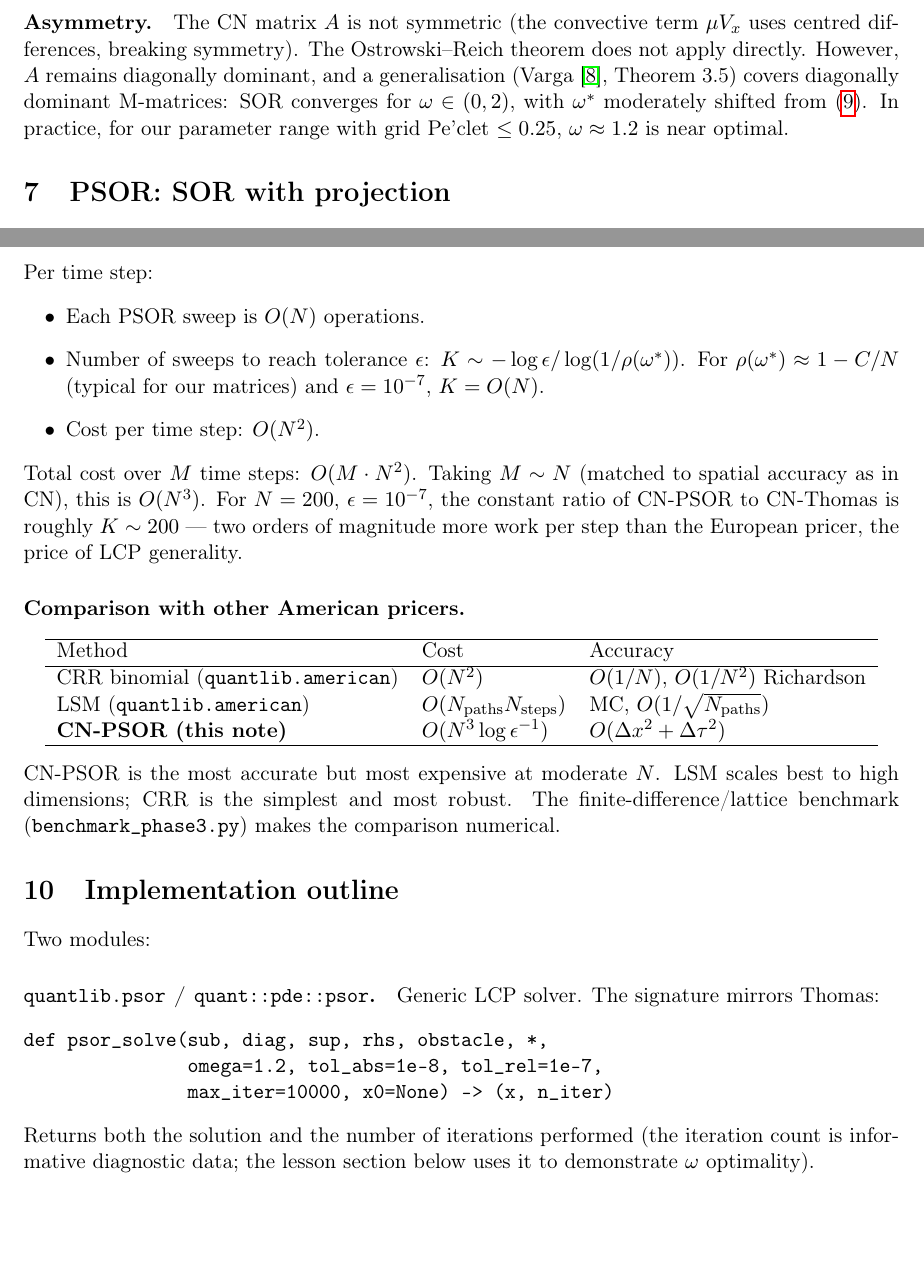
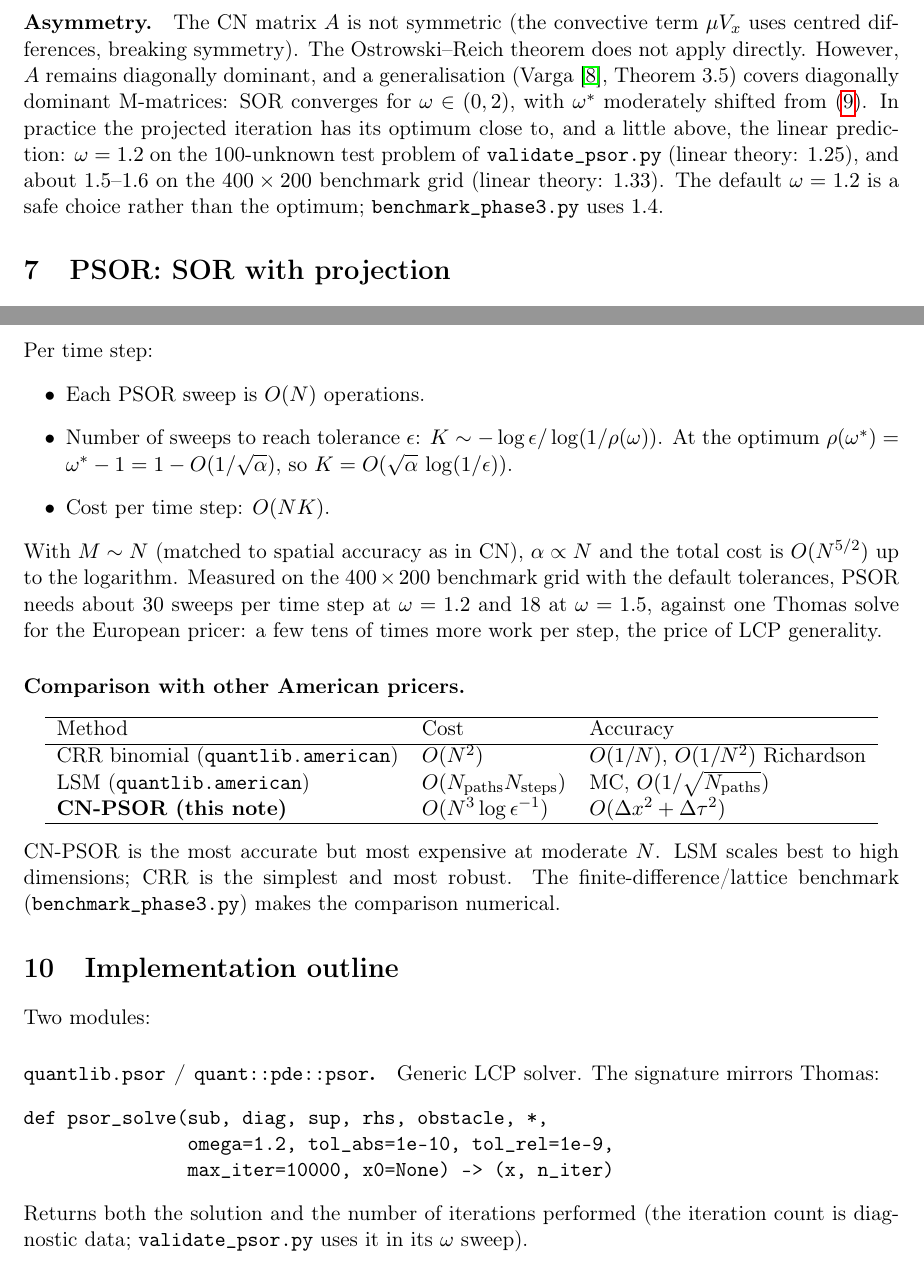
Before and after one commit to indexxxxbraker/quant-finance-portfolio, a LaTeX document (theory/phase3/psor_american.tex): two parts of pages 4 and 5 of 7, joined at a grey line, cut so that both start at the same text, the shorter picture padded with empty space. Compiled offline with pdfLaTeX.

Commit message:
PSOR note: optimal omega and cost from the actual matrices
- The Jacobi spectral radius of the BTCS/CN matrices is governed by the
  mesh ratio alpha = sigma^2 dtau / (2 dx^2), rho_J ~ 2 theta alpha /
  (1 + 2 theta alpha); omega* tends to 2 only as alpha grows. The note now
  gives the computed values for the grids in the repository
  (omega* ~ 1.21 at 200 x 100, ~ 1.33 at 400 x 200) and the measured
  optima (1.2 on the validation problem, 1.5-1.6 on the benchmark grid).
- Cost: at the optimum rho(omega*) = omega* - 1 = 1 - O(1/sqrt(alpha)),
  so K = O(sqrt(alpha) log(1/eps)) sweeps, not O(N). Measured: about 30
  sweeps per step at omega = 1.2 and 18 at 1.5 on the benchmark grid
  (the note claimed ~200).
- Update the quoted psor_solve defaults to the current tolerances, point
  to validate_psor.py instead of a non-existent "lesson section", and
  describe the omega sweep the validator actually runs.

```diff
--- a/theory/phase3/psor_american.tex
+++ b/theory/phase3/psor_american.tex
@@ -260,8 +266,12 @@ However, $A$ remains diagonally dominant, and a generalisation
 (Varga~\cite{Varga2000}, Theorem~3.5) covers diagonally dominant
 M-matrices: SOR converges for $\omega \in (0, 2)$, with
 $\omega^*$ moderately shifted from \eqref{eq:omega-star}. In
-practice, for our parameter range with grid Pe'clet $\leq 0.25$,
-$\omega \approx 1.2$ is near optimal.
+practice the projected iteration has its optimum close to, and a little
+above, the linear prediction: $\omega = 1.2$ on the 100-unknown test
+problem of \texttt{validate\_psor.py} (linear theory: $1.25$), and
+about $1.5$--$1.6$ on the $400 \times 200$ benchmark grid (linear theory:
+$1.33$). The default $\omega = 1.2$ is a safe choice rather than the
+optimum; \texttt{benchmark\_phase3.py} uses $1.4$.
 
 % =====================================================================
 \section{PSOR: SOR with projection}
@@ -360,16 +370,17 @@ Per time step:
 \begin{itemize}[leftmargin=2em]
 \item Each PSOR sweep is $O(N)$ operations.
 \item Number of sweeps to reach tolerance $\epsilon$:
-$K \sim -\log\epsilon / \log(1/\rho(\omega^*))$.
-For $\rho(\omega^*) \approx 1 - C/N$ (typical for our matrices)
-and $\epsilon = 10^{-7}$, $K = O(N)$.
-\item Cost per time step: $O(N^2)$.
+$K \sim -\log\epsilon / \log(1/\rho(\omega))$. At the optimum
+$\rho(\omega^*) = \omega^* - 1 = 1 - O(1/\sqrt{\alpha})$, so
+$K = O(\sqrt{\alpha}\,\log(1/\epsilon))$.
+\item Cost per time step: $O(N K)$.
 \end{itemize}
-Total cost over $M$ time steps: $O(M \cdot N^2)$. Taking $M \sim N$
-(matched to spatial accuracy as in CN), this is $O(N^3)$. For
-$N = 200$, $\epsilon = 10^{-7}$, the constant ratio of CN-PSOR to CN-Thomas is
-roughly $K \sim 200$ --- two orders of magnitude more work per step
-than the European pricer, the price of LCP generality.
+With $M \sim N$ (matched to spatial accuracy as in CN), $\alpha \propto
+N$ and the total cost is $O(N^{5/2})$ up to the logarithm. Measured on
+the $400 \times 200$ benchmark grid with the default tolerances, PSOR
+needs about $30$ sweeps per time step at $\omega = 1.2$ and $18$ at
+$\omega = 1.5$, against one Thomas solve for the European pricer: a few
+tens of times more work per step, the price of LCP generality.
 
 \paragraph{Comparison with other American pricers.}
 \begin{center}
@@ -397,12 +408,12 @@ Two modules:
 Generic LCP solver. The signature mirrors Thomas:
 \begin{verbatim}
 def psor_solve(sub, diag, sup, rhs, obstacle, *,
-               omega=1.2, tol_abs=1e-8, tol_rel=1e-7,
+               omega=1.2, tol_abs=1e-10, tol_rel=1e-9,
                max_iter=10000, x0=None) -> (x, n_iter)
 \end{verbatim}
 Returns both the solution and the number of iterations performed
-(the iteration count is informative diagnostic data; the lesson
-section below uses it to demonstrate $\omega$ optimality).
+(the iteration count is diagnostic data; \texttt{validate\_psor.py}
+uses it in its $\omega$ sweep).
 
 \paragraph{\texttt{quantlib.cn\_american} / \texttt{quant::pde::cn\_american}.}
 American put pricer. Reuses the $\theta$-scheme grid and boundary
```
Also changed, not shown: theory/phase3/psor_american.pdf, theory/phase3/psor_american.tex (19 more changed lines).
